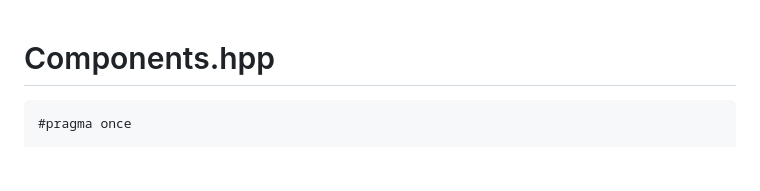
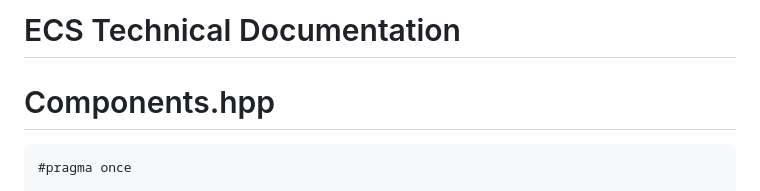
Before and after one commit to EwenSellitto/B-CPP-500-LIL-5-2-rtype-ewen.sellitto, a Markdown page: docs/ECS.md, the part around the change. GitHub-like rendering; blank space fills up the shorter version.

Commit message:
feat(Documentation): ECS Documentation update

````diff
--- a/docs/ECS.md
+++ b/docs/ECS.md
@@ -1,3 +1,5 @@
+# ECS Technical Documentation
+
 # Components.hpp
 
 ```cpp
````
